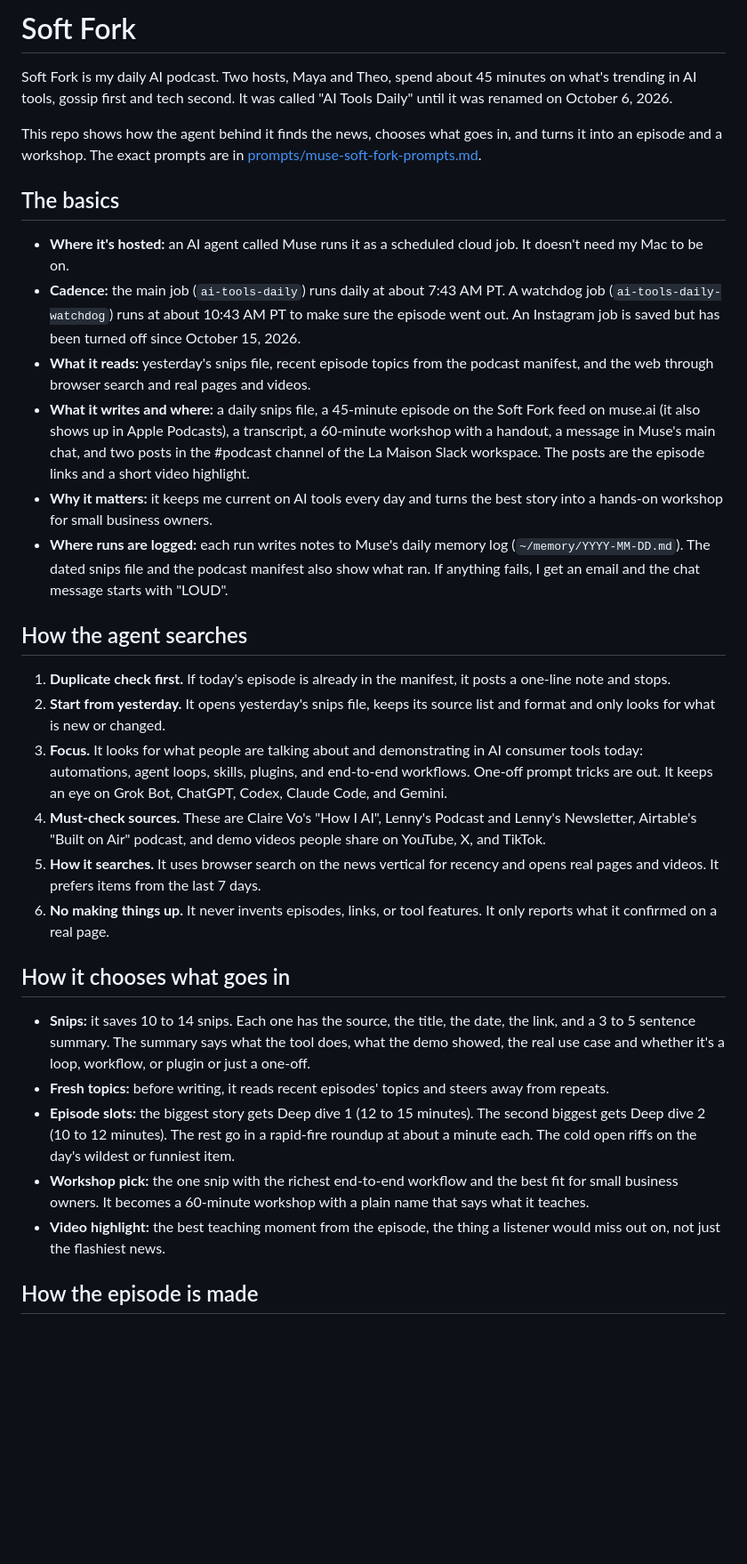
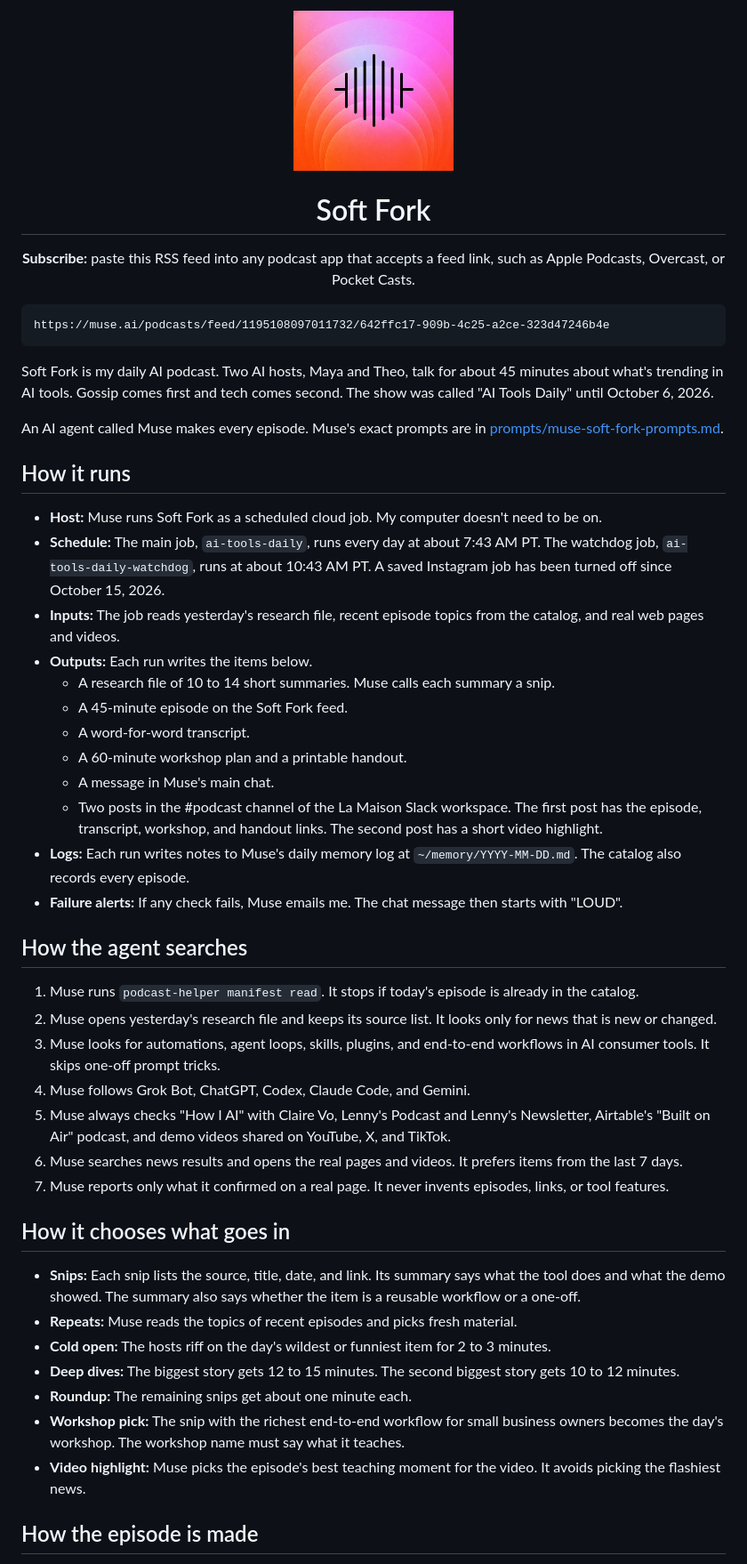
Before and after one commit to RachaelQuisel/soft-fork, a Markdown page: README.md, the part around one of its changes. Shown at 89% size. Drawn GitHub-style; pictures changed too: assets/cover.jpg (added); blank space fills up the shorter version.

Commit message:
Add tool reference, telemetry helper, feed cover and subscribe link; align docs

````diff
--- a/README.md
+++ b/README.md
@@ -1,34 +1,51 @@
-# Soft Fork
+<p align="center"><img src="assets/cover.jpg" alt="Soft Fork feed cover" width="180"></p>
 
-Soft Fork is my daily AI podcast. Two hosts, Maya and Theo, spend about 45 minutes on what's trending in AI tools, gossip first and tech second. It was called "AI Tools Daily" until it was renamed on October 6, 2026.
+<h1 align="center">Soft Fork</h1>
 
-This repo shows how the agent behind it finds the news, chooses what goes in, and turns it into an episode and a workshop. The exact prompts are in [prompts/muse-soft-fork-prompts.md](prompts/muse-soft-fork-prompts.md).
+<p align="center"><b>Subscribe:</b> paste this RSS feed into any podcast app that accepts a feed link, such as Apple Podcasts, Overcast, or Pocket Casts.</p>
 
-## The basics
+```
+https://muse.ai/podcasts/feed/1195108097011732/642ffc17-909b-4c25-a2ce-323d47246b4e
+```
 
-- **Where it's hosted:** an AI agent called Muse runs it as a scheduled cloud job. It doesn't need my Mac to be on.
-- **Cadence:** the main job (`ai-tools-daily`) runs daily at about 7:43 AM PT. A watchdog job (`ai-tools-daily-watchdog`) runs at about 10:43 AM PT to make sure the episode went out. An Instagram job is saved but has been turned off since October 15, 2026.
-- **What it reads:** yesterday's snips file, recent episode topics from the podcast manifest, and the web through browser search and real pages and videos.
-- **What it writes and where:** a daily snips file, a 45-minute episode on the Soft Fork feed on muse.ai (it also shows up in Apple Podcasts), a transcript, a 60-minute workshop with a handout, a message in Muse's main chat, and two posts in the #podcast channel of the La Maison Slack workspace. The posts are the episode links and a short video highlight.
-- **Why it matters:** it keeps me current on AI tools every day and turns the best story into a hands-on workshop for small business owners.
-- **Where runs are logged:** each run writes notes to Muse's daily memory log (`~/memory/YYYY-MM-DD.md`). The dated snips file and the podcast manifest also show what ran. If anything fails, I get an email and the chat message starts with "LOUD".
+Soft Fork is my daily AI podcast. Two AI hosts, Maya and Theo, talk for about 45 minutes about what's trending in AI tools. Gossip comes first and tech comes second. The show was called "AI Tools Daily" until October 6, 2026.
+
+An AI agent called Muse makes every episode. Muse's exact prompts are in [prompts/muse-soft-fork-prompts.md](prompts/muse-soft-fork-prompts.md).
+
+## How it runs
+
+- **Host:** Muse runs Soft Fork as a scheduled cloud job. My computer doesn't need to be on.
+- **Schedule:** The main job, `ai-tools-daily`, runs every day at about 7:43 AM PT. The watchdog job, `ai-tools-daily-watchdog`, runs at about 10:43 AM PT. A saved Instagram job has been turned off since October 15, 2026.
+- **Inputs:** The job reads yesterday's research file, recent episode topics from the catalog, and real web pages and videos.
+- **Outputs:** Each run writes the items below.
+  - A research file of 10 to 14 short summaries. Muse calls each summary a snip.
+  - A 45-minute episode on the Soft Fork feed.
+  - A word-for-word transcript.
+  - A 60-minute workshop plan and a printable handout.
+  - A message in Muse's main chat.
+  - Two posts in the #podcast channel of the La Maison Slack workspace. The first post has the episode, transcript, workshop, and handout links. The second post has a short video highlight.
+- **Logs:** Each run writes notes to Muse's daily memory log at `~/memory/YYYY-MM-DD.md`. The catalog also records every episode.
+- **Failure alerts:** If any check fails, Muse emails me. The chat message then starts with "LOUD".
 
 ## How the agent searches
 
-1. **Duplicate check first.** If today's episode is already in the manifest, it posts a one-line note and stops.
-2. **Start from yesterday.** It opens yesterday's snips file, keeps its source list and format and only looks for what is new or changed.
-3. **Focus.** It looks for what people are talking about and demonstrating in AI consumer tools today: automations, agent loops, skills, plugins, and end-to-end workflows. One-off prompt tricks are out. It keeps an eye on Grok Bot, ChatGPT, Codex, Claude Code, and Gemini.
-4. **Must-check sources.** These are Claire Vo's "How I AI", Lenny's Podcast and Lenny's Newsletter, Airtable's "Built on Air" podcast, and demo videos people share on YouTube, X, and TikTok.
-5. **How it searches.** It uses browser search on the news vertical for recency and opens real pages and videos. It prefers items from the last 7 days.
-6. **No making things up.** It never invents episodes, links, or tool features. It only reports what it confirmed on a real page.
+1. Muse runs `podcast-helper manifest read`. It stops if today's episode is already in the catalog.
+2. Muse opens yesterday's research file and keeps its source list. It looks only for news that is new or changed.
+3. Muse looks for automations, agent loops, skills, plugins, and end-to-end workflows in AI consumer tools. It skips one-off prompt tricks.
+4. Muse follows Grok Bot, ChatGPT, Codex, Claude Code, and Gemini.
+5. Muse always checks "How I AI" with Claire Vo, Lenny's Podcast and Lenny's Newsletter, Airtable's "Built on Air" podcast, and demo videos shared on YouTube, X, and TikTok.
+6. Muse searches news results and opens the real pages and videos. It prefers items from the last 7 days.
+7. Muse reports only what it confirmed on a real page. It never invents episodes, links, or tool features.
 
 ## How it chooses what goes in
 
-- **Snips:** it saves 10 to 14 snips. Each one has the source, the title, the date, the link, and a 3 to 5 sentence summary. The summary says what the tool does, what the demo showed, the real use case and whether it's a loop, workflow, or plugin or just a one-off.
-- **Fresh topics:** before writing, it reads recent episodes' topics and steers away from repeats.
-- **Episode slots:** the biggest story gets Deep dive 1 (12 to 15 minutes). The second biggest gets Deep dive 2 (10 to 12 minutes). The rest go in a rapid-fire roundup at about a minute each. The cold open riffs on the day's wildest or funniest item.
-- **Workshop pick:** the one snip with the richest end-to-end workflow and the best fit for small business owners. It becomes a 60-minute workshop with a plain name that says what it teaches.
-- **Video highlight:** the best teaching moment from the episode, the thing a listener would miss out on, not just the flashiest news.
+- **Snips:** Each snip lists the source, title, date, and link. Its summary says what the tool does and what the demo showed. The summary also says whether the item is a reusable workflow or a one-off.
+- **Repeats:** Muse reads the topics of recent episodes and picks fresh material.
+- **Cold open:** The hosts riff on the day's wildest or funniest item for 2 to 3 minutes.
+- **Deep dives:** The biggest story gets 12 to 15 minutes. The second biggest story gets 10 to 12 minutes.
+- **Roundup:** The remaining snips get about one minute each.
+- **Workshop pick:** The snip with the richest end-to-end workflow for small business owners becomes the day's workshop. The workshop name must say what it teaches.
+- **Video highlight:** Muse picks the episode's best teaching moment for the video. It avoids picking the flashiest news.
 
 ## How the episode is made
 
````
Also changed, not shown: other parts of README.md (+32 -25 lines), docs/tools.md (added, +59 -0 lines), docs/workflow.md (+23 -22 lines), 1 other file.
